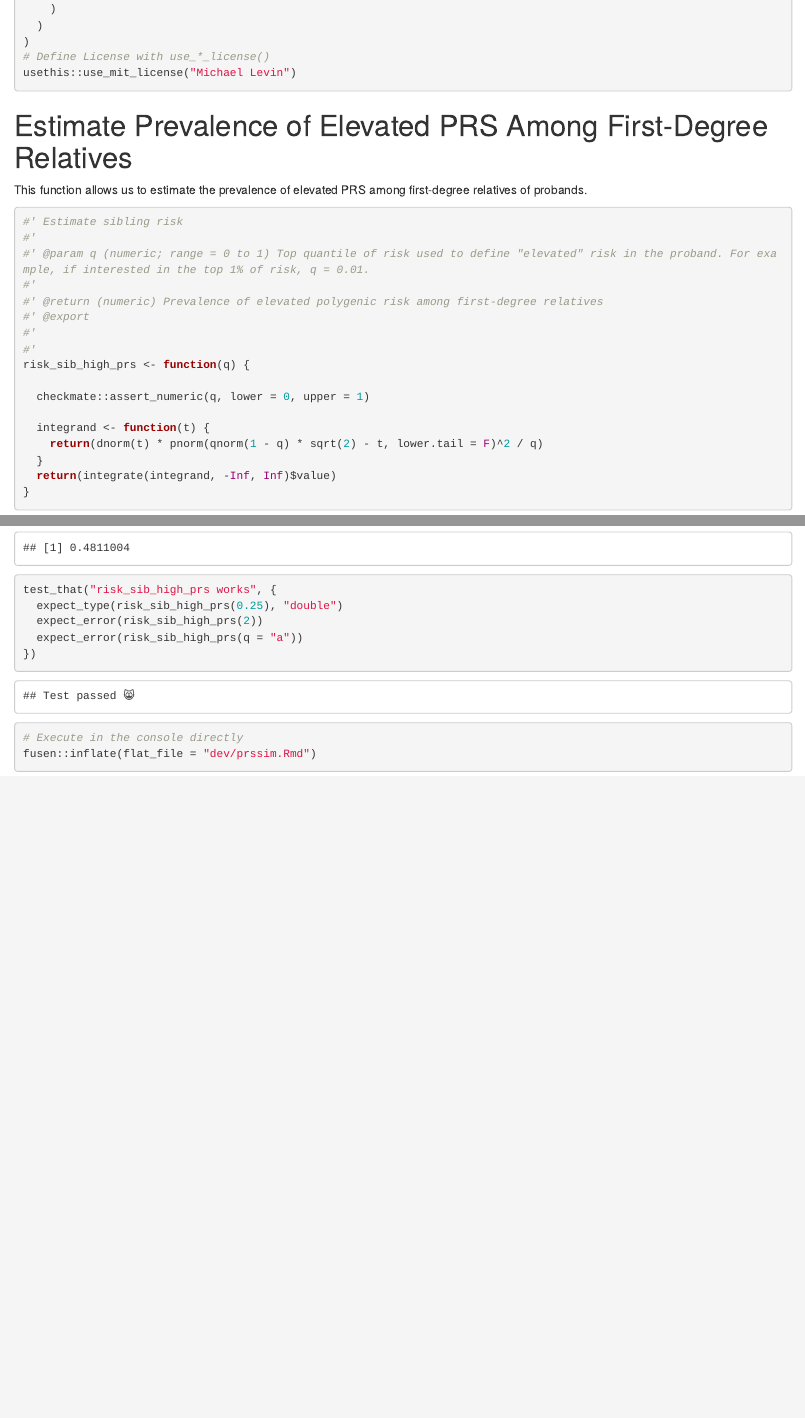
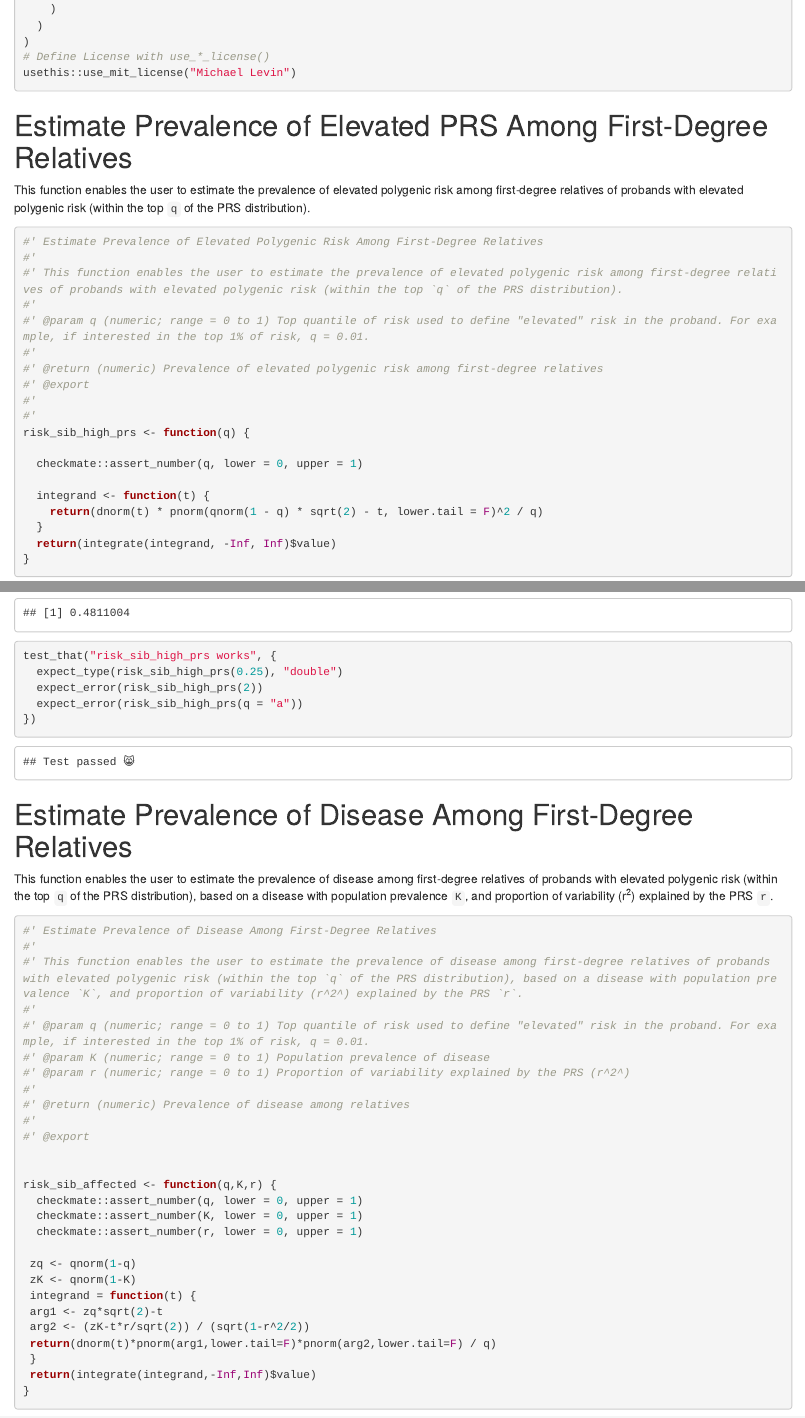
Before and after one commit to mglev1n/prssim, an R Markdown document (dev/prssim.Rmd): the page in a window 1100 px wide, from 280 px down, and a second part further down, joined at a grey line. Rendered offline with R 4.5, knitr and Pandoc, with nearby package versions; code that draws random numbers runs with fixed seeds of ours.

Commit message:
Added function to estimate prevalence of disease in first-degree relatives.

````diff
--- a/dev/prssim.Rmd
+++ b/dev/prssim.Rmd
@@ -43,7 +43,7 @@ usethis::use_mit_license("Michael Levin")
 
 # Estimate Prevalence of Elevated PRS Among First-Degree Relatives
 
-This function allows us to estimate the prevalence of elevated PRS among first-degree relatives of probands.
+This function enables the user to estimate the prevalence of elevated polygenic risk among first-degree relatives of probands with elevated polygenic risk (within the top `q` of the PRS distribution).
 
 <!--
 This first section shows:
@@ -54,7 +54,9 @@ This first section shows:
 -->
 
 ```{r function-sib_risk}
-#' Estimate sibling risk
+#' Estimate Prevalence of Elevated Polygenic Risk Among First-Degree Relatives
+#'
+#' This function enables the user to estimate the prevalence of elevated polygenic risk among first-degree relatives of probands with elevated polygenic risk (within the top `q` of the PRS distribution).
 #'
 #' @param q (numeric; range = 0 to 1) Top quantile of risk used to define "elevated" risk in the proband. For example, if interested in the top 1% of risk, q = 0.01.
 #'
@@ -64,7 +66,7 @@ This first section shows:
 #'
 risk_sib_high_prs <- function(q) {
 
-  checkmate::assert_numeric(q, lower = 0, upper = 1)
+  checkmate::assert_number(q, lower = 0, upper = 1)
 
   integrand <- function(t) {
     return(dnorm(t) * pnorm(qnorm(1 - q) * sqrt(2) - t, lower.tail = F)^2 / q)
@@ -97,3 +99,38 @@ test_that("risk_sib_high_prs works", {
 ```
 
 
+# Estimate Prevalence of Disease Among First-Degree Relatives
+
+This function enables the user to estimate the prevalence of disease among first-degree relatives of probands with elevated polygenic risk (within the top `q` of the PRS distribution), based on a disease with population prevalence `K`, and proportion of variability (r^2^) explained by the PRS `r`.
+
+```{r function-risk_sib_affected}
+#' Estimate Prevalence of Disease Among First-Degree Relatives
+#'
+#' This function enables the user to estimate the prevalence of disease among first-degree relatives of probands with elevated polygenic risk (within the top `q` of the PRS distribution), based on a disease with population prevalence `K`, and proportion of variability (r^2^) explained by the PRS `r`.
+#'
+#' @param q (numeric; range = 0 to 1) Top quantile of risk used to define "elevated" risk in the proband. For example, if interested in the top 1% of risk, q = 0.01.
+#' @param K (numeric; range = 0 to 1) Population prevalence of disease
+#' @param r (numeric; range = 0 to 1) Proportion of variability explained by the PRS (r^2^)
+#'
+#' @return (numeric) Prevalence of disease among relatives
+#'
+#' @export
+
+
+risk_sib_affected <- function(q,K,r) {
+  checkmate::assert_number(q, lower = 0, upper = 1)
+  checkmate::assert_number(K, lower = 0, upper = 1)
+  checkmate::assert_number(r, lower = 0, upper = 1)
+
+ zq <- qnorm(1-q)
+ zK <- qnorm(1-K)
+ integrand = function(t) {
+ arg1 <- zq*sqrt(2)-t
+ arg2 <- (zK-t*r/sqrt(2)) / (sqrt(1-r^2/2))
+ return(dnorm(t)*pnorm(arg1,lower.tail=F)*pnorm(arg2,lower.tail=F) / q)
+ }
+ return(integrate(integrand,-Inf,Inf)$value)
+}
+```
+
+```{r example-risk_sib_affected}
````
Also changed, not shown: R/risk_sib_affected.R (added, +31 -0 lines), R/risk_sib_high_prs.R (+4 -2 lines), vignettes/get-started.Rmd (+13 -1 lines), dev/prssim.Rmd (11 more changed lines), 5 other files.
